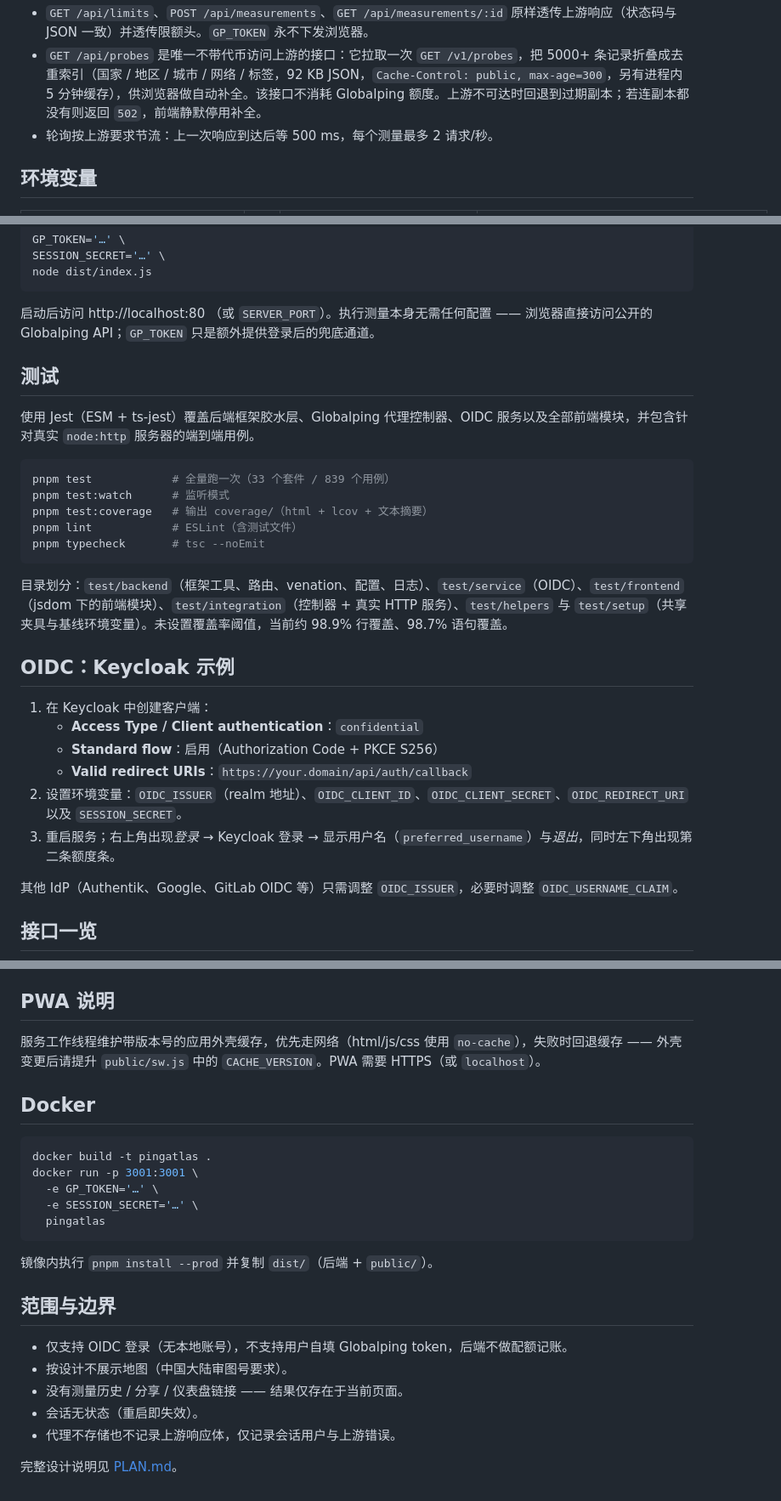
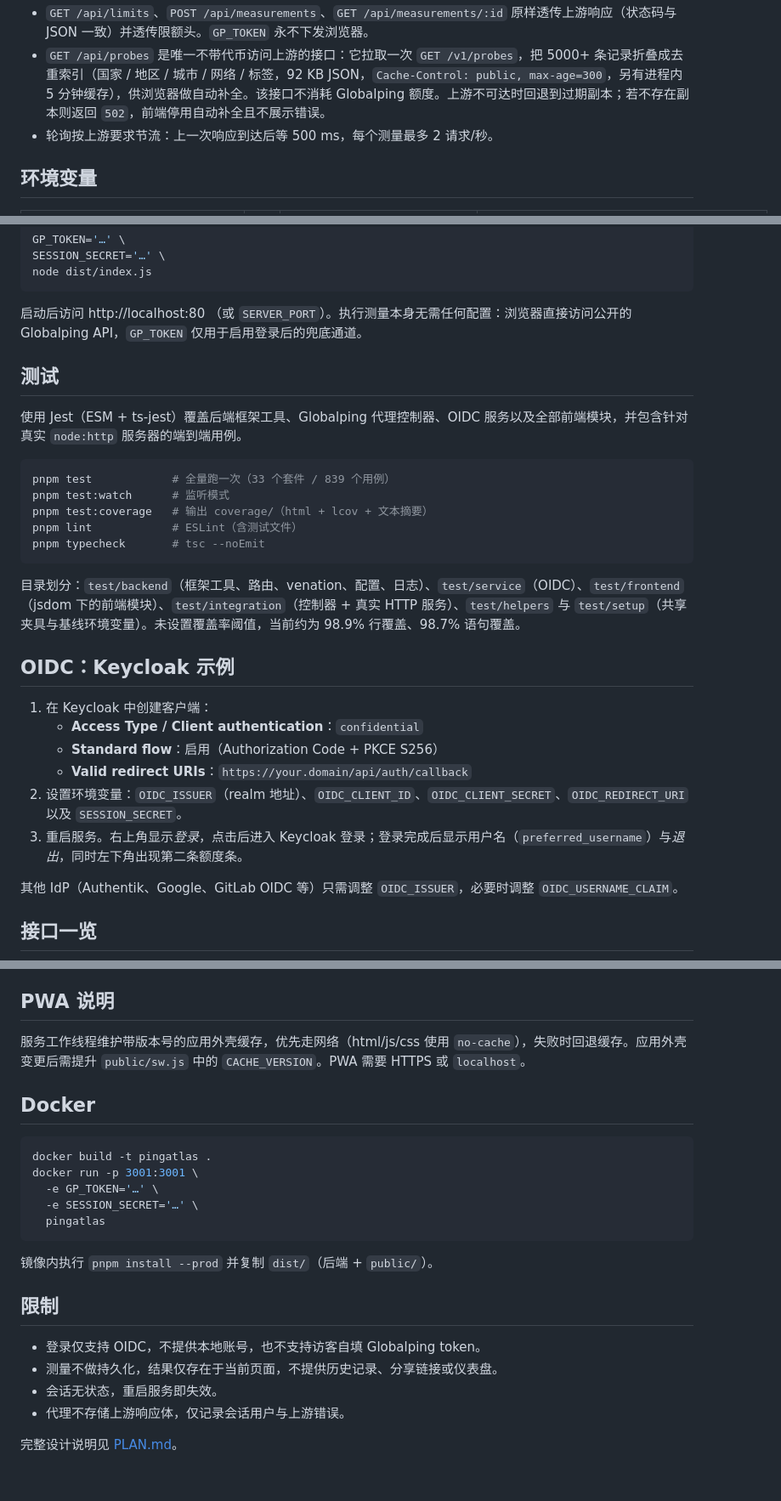
Before and after one commit to yanranxiaoxi/pingatlas, a Markdown page: README.zh-Hans.md, 3 parts joined by grey strips. Shown at 85% size. Drawn GitHub-style.

````diff
--- a/README.zh-Hans.md
+++ b/README.zh-Hans.md
@@ -68,5 +68,5 @@
 - `GET /api/limits`、`POST /api/measurements`、`GET /api/measurements/:id` 原样透传上游响应（状态码与 JSON 一致）并透传限额头。`GP_TOKEN` 永不下发浏览器。
-- `GET /api/probes` 是唯一不带代币访问上游的接口：它拉取一次 `GET /v1/probes`，把 5000+ 条记录折叠成去重索引（国家 / 地区 / 城市 / 网络 / 标签，92 KB JSON，`Cache-Control: public, max-age=300`，另有进程内 5 分钟缓存），供浏览器做自动补全。该接口不消耗 Globalping 额度。上游不可达时回退到过期副本；若连副本都没有则返回 `502`，前端静默停用补全。
+- `GET /api/probes` 是唯一不带代币访问上游的接口：它拉取一次 `GET /v1/probes`，把 5000+ 条记录折叠成去重索引（国家 / 地区 / 城市 / 网络 / 标签，92 KB JSON，`Cache-Control: public, max-age=300`，另有进程内 5 分钟缓存），供浏览器做自动补全。该接口不消耗 Globalping 额度。上游不可达时回退到过期副本；若不存在副本则返回 `502`，前端停用自动补全且不展示错误。
 - 轮询按上游要求节流：上一次响应到达后等 500 ms，每个测量最多 2 请求/秒。
 
 ## 环境变量
@@ -109,11 +109,11 @@ SESSION_SECRET='…' \
 node dist/index.js
 ```
 
-启动后访问 http://localhost:80 （或 `SERVER_PORT`）。执行测量本身无需任何配置 —— 浏览器直接访问公开的 Globalping API；`GP_TOKEN` 只是额外提供登录后的兜底通道。
+启动后访问 http://localhost:80 （或 `SERVER_PORT`）。执行测量本身无需任何配置：浏览器直接访问公开的 Globalping API，`GP_TOKEN` 仅用于启用登录后的兜底通道。
 
 ## 测试
 
-使用 Jest（ESM + ts-jest）覆盖后端框架胶水层、Globalping 代理控制器、OIDC 服务以及全部前端模块，并包含针对真实 `node:http` 服务器的端到端用例。
+使用 Jest（ESM + ts-jest）覆盖后端框架工具、Globalping 代理控制器、OIDC 服务以及全部前端模块，并包含针对真实 `node:http` 服务器的端到端用例。
 
 ```bash
 pnpm test            # 全量跑一次（33 个套件 / 839 个用例）
@@ -123,7 +123,7 @@ pnpm lint            # ESLint（含测试文件）
 pnpm typecheck       # tsc --noEmit
 ```
 
-目录划分：`test/backend`（框架工具、路由、venation、配置、日志）、`test/service`（OIDC）、`test/frontend`（jsdom 下的前端模块）、`test/integration`（控制器 + 真实 HTTP 服务）、`test/helpers` 与 `test/setup`（共享夹具与基线环境变量）。未设置覆盖率阈值，当前约 98.9% 行覆盖、98.7% 语句覆盖。
+目录划分：`test/backend`（框架工具、路由、venation、配置、日志）、`test/service`（OIDC）、`test/frontend`（jsdom 下的前端模块）、`test/integration`（控制器 + 真实 HTTP 服务）、`test/helpers` 与 `test/setup`（共享夹具与基线环境变量）。未设置覆盖率阈值，当前约为 98.9% 行覆盖、98.7% 语句覆盖。
 
 ## OIDC：Keycloak 示例
 
@@ -132,7 +132,7 @@ pnpm typecheck       # tsc --noEmit
    - **Standard flow**：启用（Authorization Code + PKCE S256）
    - **Valid redirect URIs**：`https://your.domain/api/auth/callback`
 2. 设置环境变量：`OIDC_ISSUER`（realm 地址）、`OIDC_CLIENT_ID`、`OIDC_CLIENT_SECRET`、`OIDC_REDIRECT_URI` 以及 `SESSION_SECRET`。
-3. 重启服务；右上角出现*登录* → Keycloak 登录 → 显示用户名（`preferred_username`）与*退出*，同时左下角出现第二条额度条。
+3. 重启服务。右上角显示*登录*，点击后进入 Keycloak 登录；登录完成后显示用户名（`preferred_username`）与*退出*，同时左下角出现第二条额度条。
 
 其他 IdP（Authentik、Google、GitLab OIDC 等）只需调整 `OIDC_ISSUER`，必要时调整 `OIDC_USERNAME_CLAIM`。
 
@@ -158,7 +158,7 @@ pnpm typecheck       # tsc --noEmit
 
 ## PWA 说明
 
-服务工作线程维护带版本号的应用外壳缓存，优先走网络（html/js/css 使用 `no-cache`），失败时回退缓存 —— 外壳变更后请提升 `public/sw.js` 中的 `CACHE_VERSION`。PWA 需要 HTTPS（或 `localhost`）。
+服务工作线程维护带版本号的应用外壳缓存，优先走网络（html/js/css 使用 `no-cache`），失败时回退缓存。应用外壳变更后需提升 `public/sw.js` 中的 `CACHE_VERSION`。PWA 需要 HTTPS 或 `localhost`。
 
 ## Docker
 
@@ -172,12 +172,11 @@ docker run -p 3001:3001 \
 
 镜像内执行 `pnpm install --prod` 并复制 `dist/`（后端 + `public/`）。
 
-## 范围与边界
+## 限制
 
-- 仅支持 OIDC 登录（无本地账号），不支持用户自填 Globalping token，后端不做配额记账。
-- 按设计不展示地图（中国大陆审图号要求）。
-- 没有测量历史 / 分享 / 仪表盘链接 —— 结果仅存在于当前页面。
-- 会话无状态（重启即失效）。
-- 代理不存储也不记录上游响应体，仅记录会话用户与上游错误。
+- 登录仅支持 OIDC，不提供本地账号，也不支持访客自填 Globalping token。
+- 测量不做持久化，结果仅存在于当前页面，不提供历史记录、分享链接或仪表盘。
+- 会话无状态，重启服务即失效。
+- 代理不存储上游响应体，仅记录会话用户与上游错误。
 
 完整设计说明见 [PLAN.md](./PLAN.md)。
````
Also changed, not shown: other parts of README.zh-Hans.md (+20 -20 lines), README.md (+38 -39 lines).
